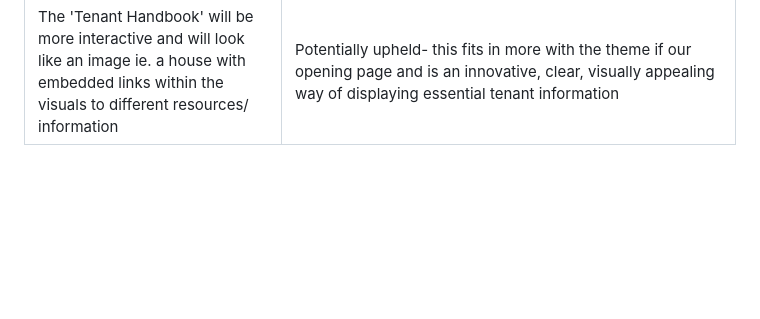
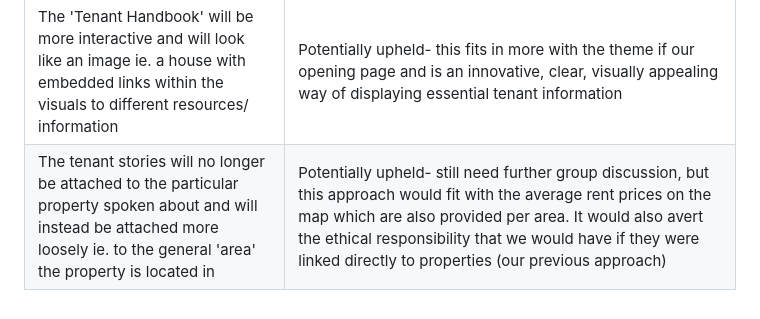
Before and after one commit to NU-Digital-Cultures/Trout, a Markdown page: Project Management/KeyProjectDecisions.md, the part around the change. Drawn GitHub-style; blank space fills up the shorter version.

```diff
--- a/Project Management/KeyProjectDecisions.md
+++ b/Project Management/KeyProjectDecisions.md
@@ -11,3 +11,4 @@
 | The theme of the app will be based on visuals of Newcastle to clearly convey that it is an app for this area | Discarded- this acts against our zine approach. The visuals should be more 'DIY'-y/ maybe even a cartoon-like appearance, and will look like a magazine but subverted for non-commercial purposes. Also, visuals of Newcastle do not do much to convey the aims of the app, whereas our own self-created visuals would be more effective at this |
 | The 'Tenant Handbook' will look like a magazine article, with catchy titles and news-like paragraph format of conveying relevant tenant information | Discarded- when attempting this format, it felt quite rigid and large volumes of texts may be offputting for the user and unattractive to read and look at |
 | The 'Tenant Handbook' will be more interactive and will look like an image ie. a house with embedded links within the visuals to different resources/ information | Potentially upheld- this fits in more with the theme if our opening page and is an innovative, clear, visually appealing way of displaying essential tenant information |
+| The tenant stories will no longer be attached to the particular property spoken about and will instead be attached more loosely ie. to the general 'area' the property is located in | Potentially upheld- still need further group discussion, but this approach would fit with the average rent prices on the map which are also provided per area. It would also avert the ethical responsibility that we would have if they were linked directly to properties (our previous approach)
```
